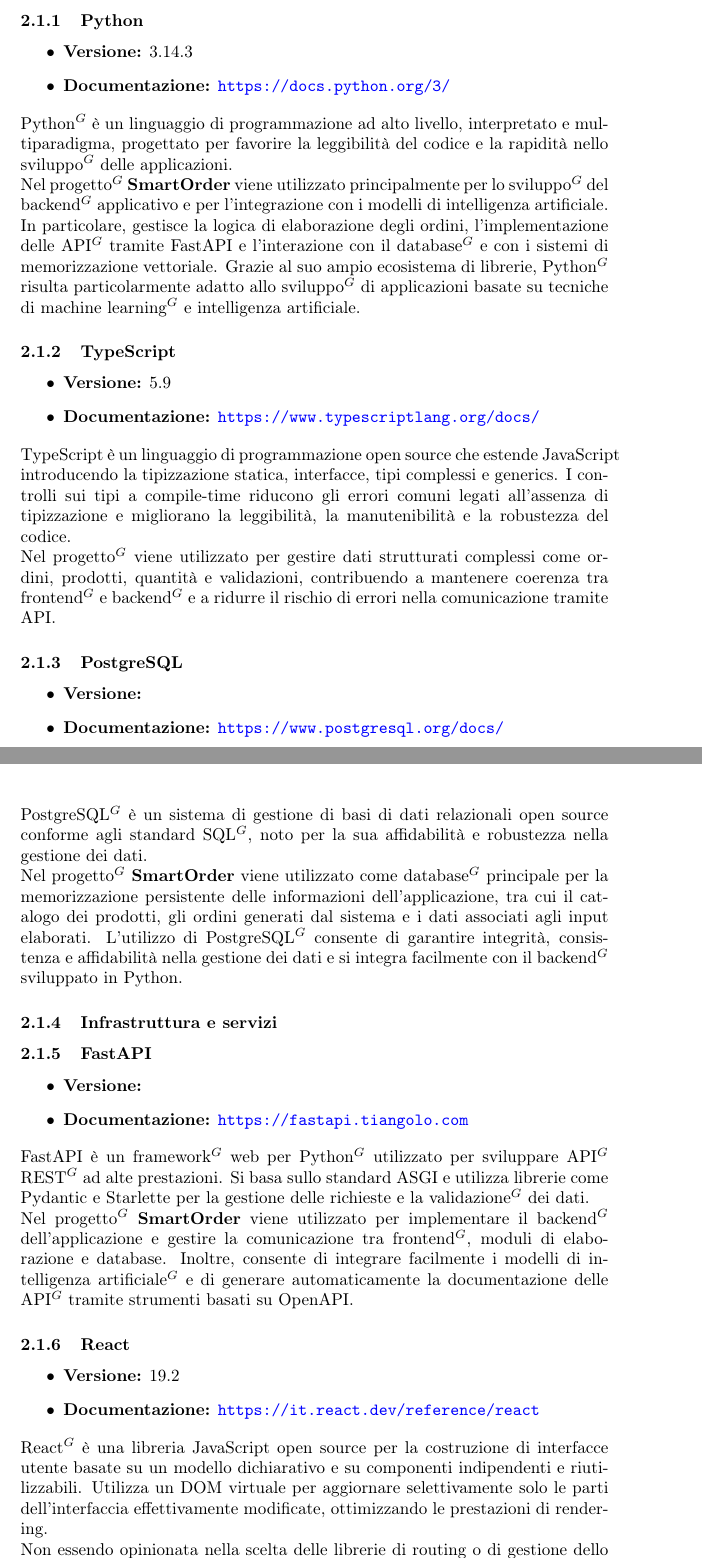
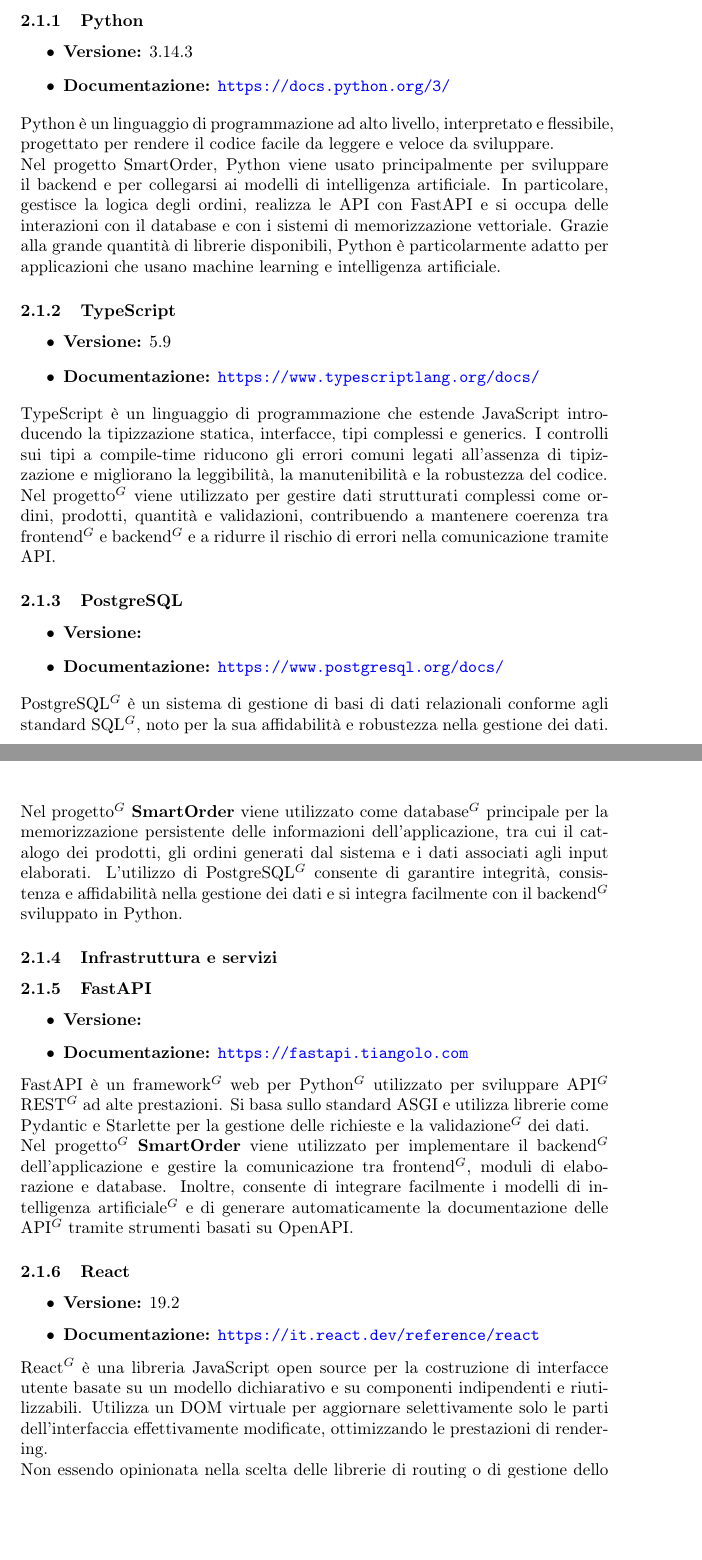
Before and after one commit to NullPointersGroup/Documentazione, a LaTeX document (src/PB/Documenti Esterni/Specifica Tecnica/Specifica_Tecnica.tex, which reads src/PB/Documenti Esterni/Specifica Tecnica/content/tecnologie.tex): two parts of pages 10 and 11 of 38, joined at a grey line, cut so that both start at the same text, the shorter picture padded with empty space. Compiled offline with pdfLaTeX.

Commit message:
Correzioni minori

```diff
--- a/src/PB/Documenti Esterni/Specifica Tecnica/content/tecnologie.tex
+++ b/src/PB/Documenti Esterni/Specifica Tecnica/content/tecnologie.tex
@@ -10,8 +10,9 @@
     \item \textbf{Documentazione:} \url{https://docs.python.org/3/}
 \end{itemize}
 
-Python$^G$ è un linguaggio di programmazione ad alto livello, interpretato e multiparadigma, progettato per favorire la leggibilità del codice e la rapidità nello sviluppo$^G$ delle applicazioni.\\
-Nel progetto$^G$ \textbf{SmartOrder} viene utilizzato principalmente per lo sviluppo$^G$ del backend$^G$ applicativo e per l'integrazione con i modelli di intelligenza artificiale. In particolare, gestisce la logica di elaborazione degli ordini, l'implementazione delle API$^G$ tramite FastAPI e l'interazione con il database$^G$ e con i sistemi di memorizzazione vettoriale. Grazie al suo ampio ecosistema di librerie, Python$^G$ risulta particolarmente adatto allo sviluppo$^G$ di applicazioni basate su tecniche di machine learning$^G$ e intelligenza artificiale.
+Python è un linguaggio di programmazione ad alto livello, interpretato e flessibile, progettato per rendere il codice facile da leggere e veloce da sviluppare.
+
+Nel progetto SmartOrder, Python viene usato principalmente per sviluppare il backend e per collegarsi ai modelli di intelligenza artificiale. In particolare, gestisce la logica degli ordini, realizza le API con FastAPI e si occupa delle interazioni con il database e con i sistemi di memorizzazione vettoriale. Grazie alla grande quantità di librerie disponibili, Python è particolarmente adatto per applicazioni che usano machine learning e intelligenza artificiale.
 
 \subsubsection{TypeScript}
 \begin{itemize}
@@ -19,8 +20,8 @@
     \item \textbf{Documentazione:} \url{https://www.typescriptlang.org/docs/}
 \end{itemize}
 
+TypeScript è un linguaggio di programmazione che estende JavaScript introducendo la tipizzazione statica, interfacce, tipi complessi e generics. I controlli sui tipi a compile-time riducono gli errori comuni legati all'assenza di tipizzazione e migliorano la leggibilità, la manutenibilità e la robustezza del codice.
 
-TypeScript è un linguaggio di programmazione open source che estende JavaScript introducendo la tipizzazione statica, interfacce, tipi complessi e generics. I controlli sui tipi a compile-time riducono gli errori comuni legati all'assenza di tipizzazione e migliorano la leggibilità, la manutenibilità e la robustezza del codice.\\
 Nel progetto$^G$ viene utilizzato per gestire dati strutturati complessi come ordini, prodotti, quantità e validazioni, contribuendo a mantenere coerenza tra frontend$^G$ e backend$^G$ e a ridurre il rischio di errori nella comunicazione tramite API.
 
 \subsubsection{PostgreSQL}
@@ -29,7 +30,8 @@
     \item \textbf{Documentazione:} \url{https://www.postgresql.org/docs/}
 \end{itemize}
 
-PostgreSQL$^G$ è un sistema di gestione di basi di dati relazionali open source conforme agli standard SQL$^G$, noto per la sua affidabilità e robustezza nella gestione dei dati.\\
+PostgreSQL$^G$ è un sistema di gestione di basi di dati relazionali conforme agli standard SQL$^G$, noto per la sua affidabilità e robustezza nella gestione dei dati.
+
 Nel progetto$^G$ \textbf{SmartOrder} viene utilizzato come database$^G$ principale per la memorizzazione persistente delle informazioni dell'applicazione, tra cui il catalogo dei prodotti, gli ordini generati dal sistema e i dati associati agli input elaborati. L'utilizzo di PostgreSQL$^G$ consente di garantire integrità, consistenza e affidabilità nella gestione dei dati e si integra facilmente con il backend$^G$ sviluppato in Python.
 
 \subsubsection{Infrastruttura e servizi}
@@ -49,7 +51,8 @@
     \item \textbf{Documentazione:} \url{https://it.react.dev/reference/react}
 \end{itemize}
 
-React$^G$ è una libreria JavaScript open source per la costruzione di interfacce utente basate su un modello dichiarativo e su componenti indipendenti e riutilizzabili. Utilizza un DOM virtuale per aggiornare selettivamente solo le parti dell'interfaccia effettivamente modificate, ottimizzando le prestazioni di rendering.\\
+React$^G$ è una libreria JavaScript open source per la costruzione di interfacce utente basate su un modello dichiarativo e su componenti indipendenti e riutilizzabili. Utilizza un DOM virtuale per aggiornare selettivamente solo le parti dell'interfaccia effettivamente modificate, ottimizzando le prestazioni di rendering.
+
 Non essendo opinionata nella scelta delle librerie di routing o di gestione dello stato, non impone vincoli architetturali, permettendo di strutturare il frontend$^G$ in modo modulare e adattarlo alle esigenze dell'applicazione.
 
 \subsubsection{TailwindCSS}
```
